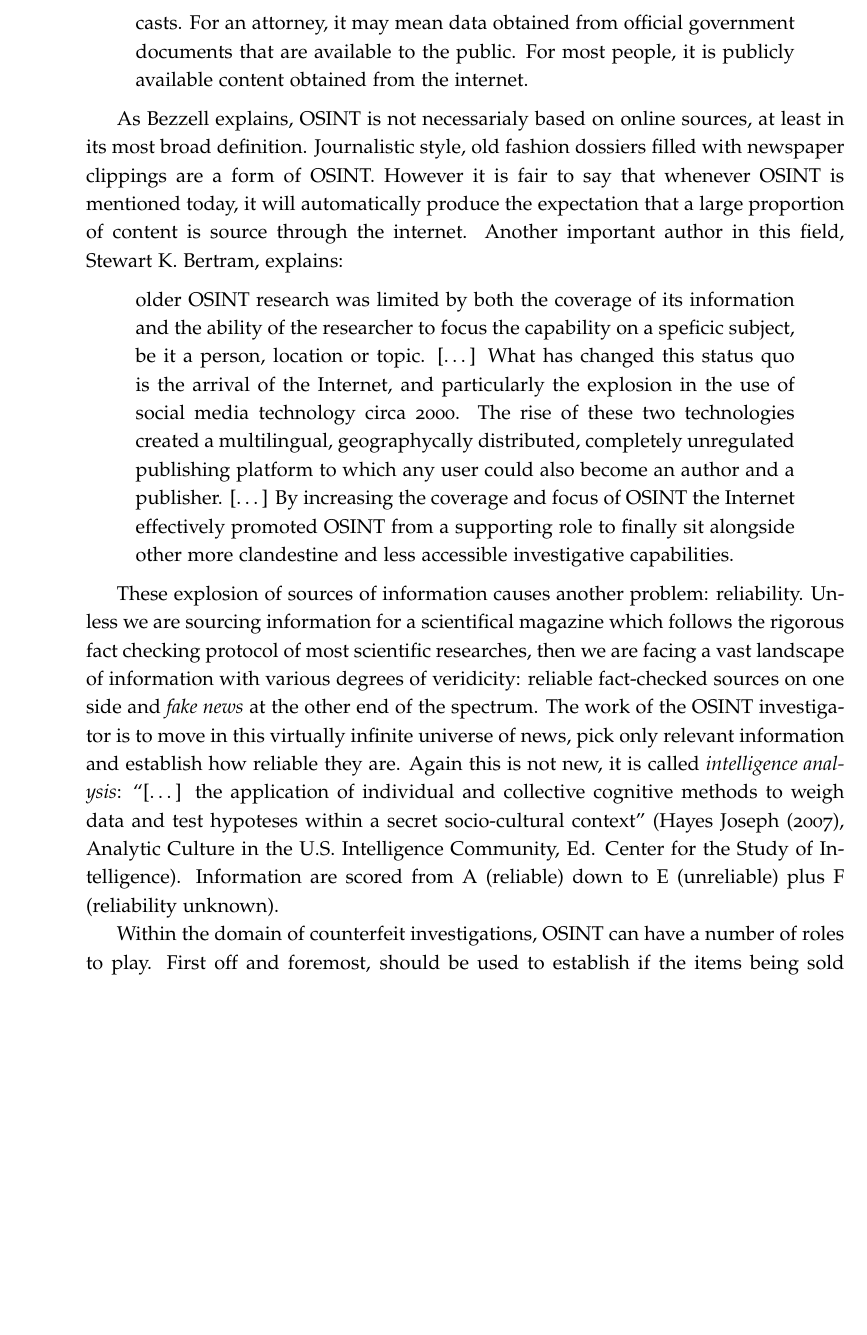
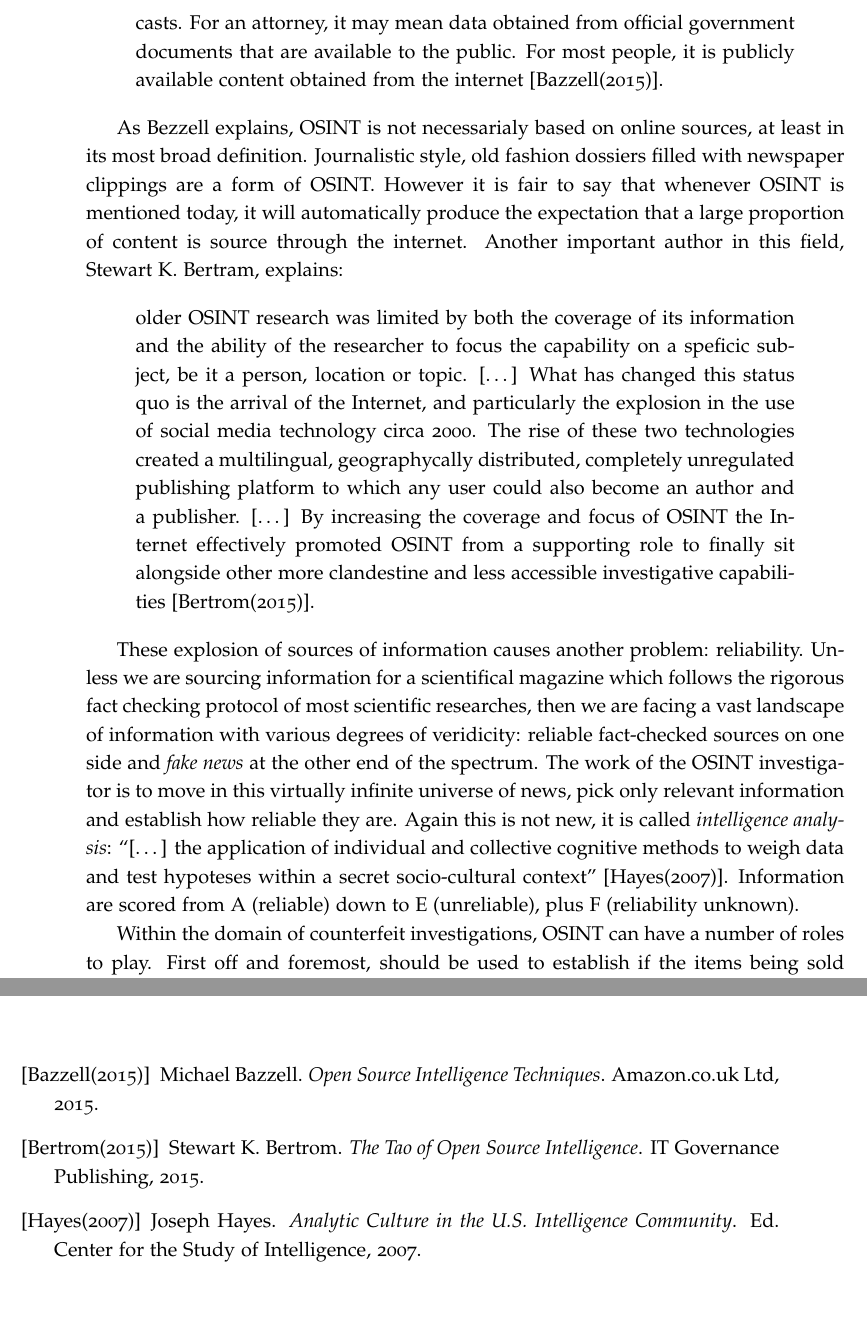
Before and after one commit to srichiardi/DitLinkeroProject, a LaTeX thesis (LinkeroReport.tex, which reads chapter2.tex, tex.bib): part of page 12 of 23 before the commit and two parts of pages 12 and 23 of 23 after it, the two joined at a grey line, cut so that both start at the same text, the shorter picture padded with empty space. Compiled offline with pdfLaTeX.

Commit message:
last update

```diff
--- a/LinkeroReport.tex
+++ b/LinkeroReport.tex
@@ -1,5 +1,4 @@
 \documentclass[11pt]{book}
-\renewcommand{\baselinestretch}{2.5}
 \input{preamble}
 \begin{document}
 \frontmatter
--- a/chapter2.tex
+++ b/chapter2.tex
@@ -29,7 +29,7 @@ purpose of addressing a specific intelligence requirement. for the CIA, it may
 mean information obteined from foreign news broadcasts. For an attorney, it may
 mean data obtained from official government documents that are available to the
 public. For most people, it is publicly available content obtained from the
-internet.
+internet \cite{MB15}.
 \end{displayquote}
 
 As Bezzell explains, OSINT is not necessarialy based on online sources, at least
@@ -48,7 +48,7 @@ multilingual, geographycally distributed, completely unregulated publishing
 platform to which any user could also become an author and a publisher. [\ldots]
 By increasing the coverage and focus of OSINT the Internet effectively promoted
 OSINT from a supporting role to finally sit alongside other more clandestine and
-less accessible investigative capabilities.
+less accessible investigative capabilities \cite{SB15}.
 \end{displayquote}
 
 These explosion of sources of information causes another problem: reliability.
@@ -61,9 +61,8 @@ this virtually infinite universe of news, pick only relevant information and
 establish how reliable they are. Again this is not new, it is called
 \emph{intelligence analysis}: ``[\ldots] the application of individual and
 collective cognitive methods to weigh data and test hypoteses within a secret
-socio-cultural context'' (Hayes Joseph (2007), Analytic Culture in the U.S.
-Intelligence Community, Ed. Center for the Study of Intelligence). Information
-are scored from A (reliable) down to E (unreliable) plus F (reliability
+socio-cultural context'' \cite{JH07}. Information
+are scored from A (reliable) down to E (unreliable), plus F (reliability
 unknown).
 
 Within the domain of counterfeit investigations, OSINT can have a number of
--- a/tex.bib
+++ b/tex.bib
@@ -25,3 +25,16 @@ title = "Learning JQuery",
 publisher = "PACKT Publishing",
 year = 2007
 }
+
+@book{MB15,
+author = "Michael Bazzell",
+title = "Open Source Intelligence Techniques",
+publisher = "Amazon.co.uk Ltd",
+year = "2015"
+}
+
+@book{SB15,
+author = "Stewart K. Bertrom",
+title = "The Tao of Open Source Intelligence",
+publisher = "IT Governance Publishing",
+year = "2015"
@@ -27,0 +46,2 @@ year = 2007
+publisher = "Ed. Center for the Study of Intelligence",
+year = "2007"}
```
Also changed, not shown: LinkeroReport.bbl, LinkeroReport.pdf, tex.bib (5 more changed lines), 1 other file.
